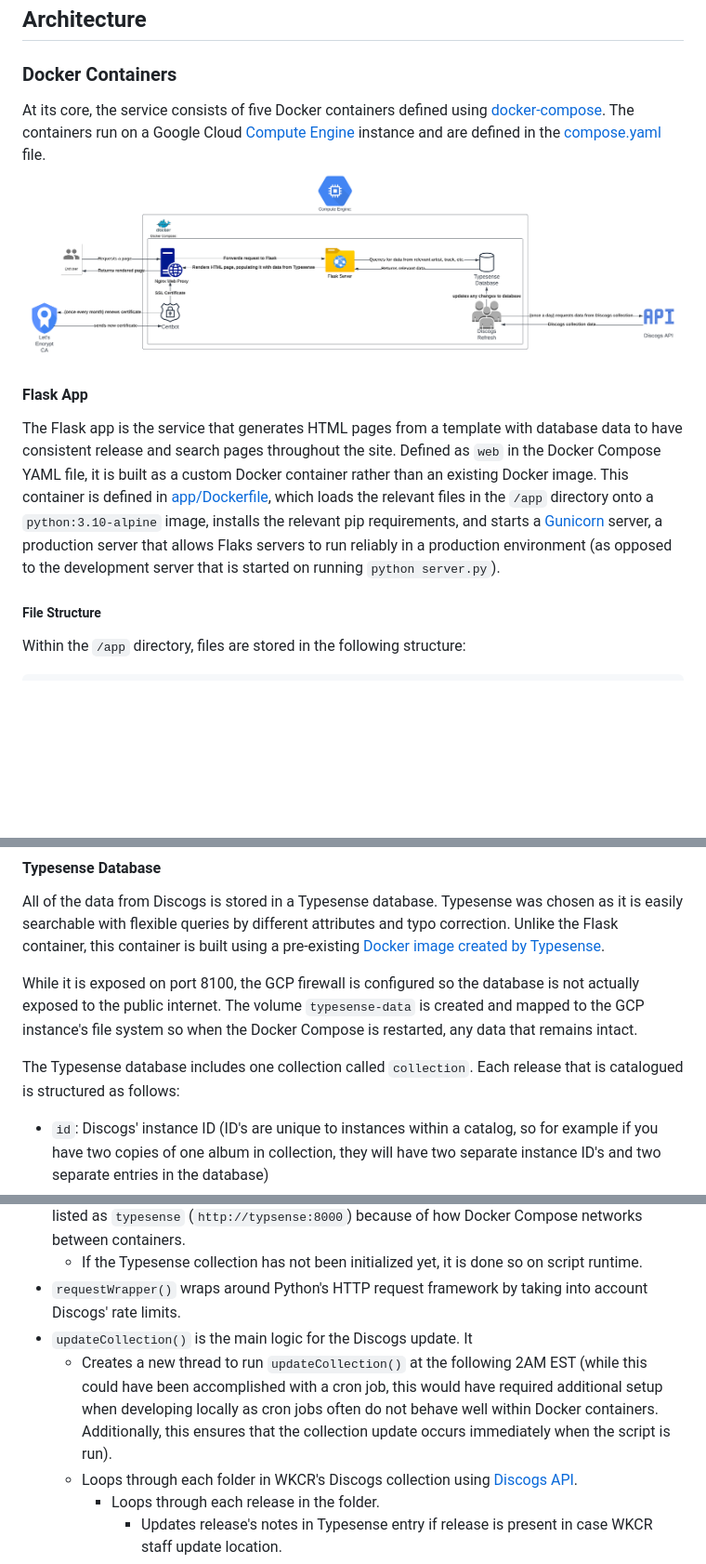
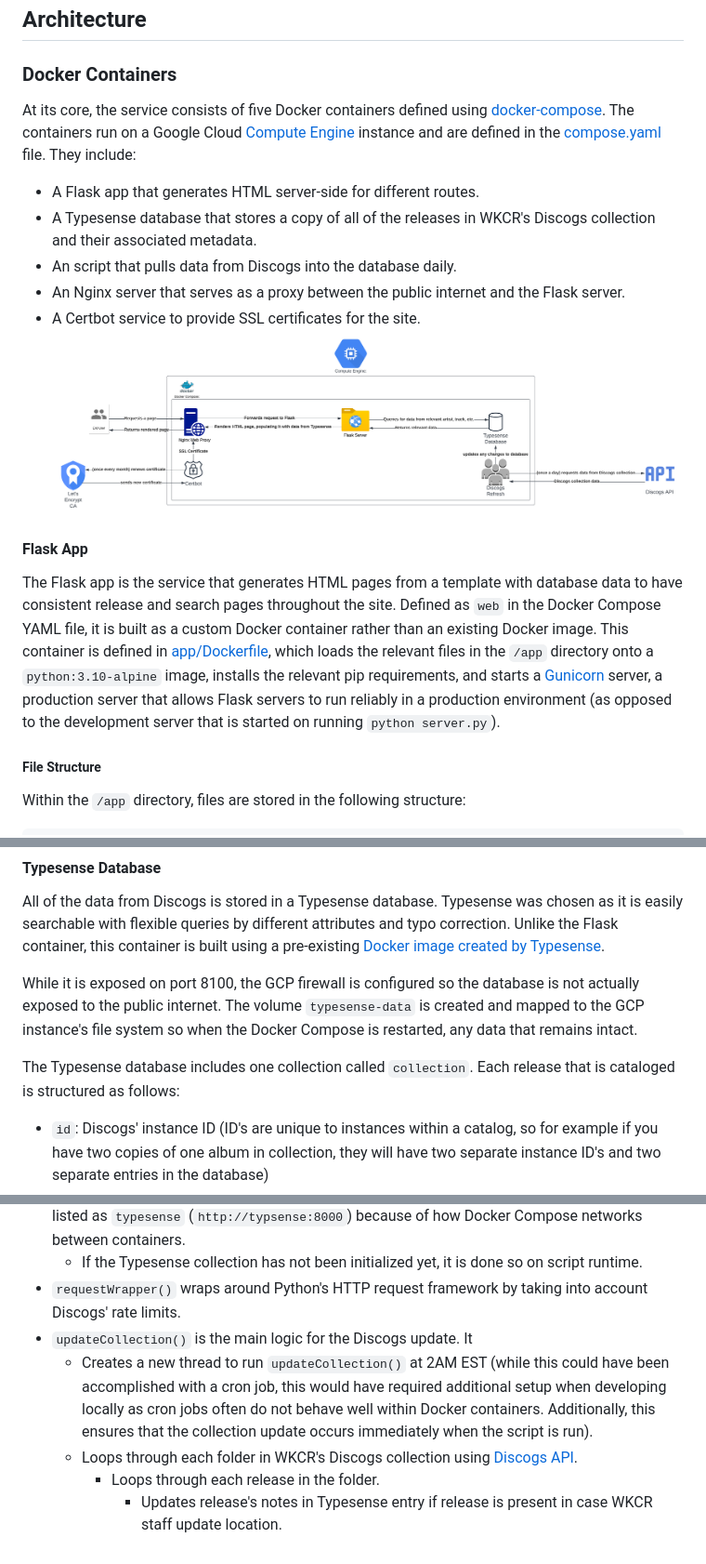
Before and after one commit to jkapilian/wkcr-catalog, a Markdown page: README.md, 3 parts joined by grey strips. Shown at 93% size. Drawn GitHub-style; blank space fills up the shorter version.

```diff
--- a/README.md
+++ b/README.md
@@ -6,11 +6,16 @@ WKCR is a student-run radio station with a physical collection of tens of thousa
 
 ## Architecture
 ### Docker Containers
-At its core, the service consists of five Docker containers defined using [docker-compose](https://docs.docker.com/compose/). The containers run on a Google Cloud [Compute Engine](https://cloud.google.com/compute) instance and are defined in the [compose.yaml](compose.yaml) file.
+At its core, the service consists of five Docker containers defined using [docker-compose](https://docs.docker.com/compose/). The containers run on a Google Cloud [Compute Engine](https://cloud.google.com/compute) instance and are defined in the [compose.yaml](compose.yaml) file. They include:
+- A Flask app that generates HTML server-side for different routes.
+- A Typesense database that stores a copy of all of the releases in WKCR's Discogs collection and their associated metadata.
+- An script that pulls data from Discogs into the database daily.
+- An Nginx server that serves as a proxy between the public internet and the Flask server.
+- A Certbot service to provide SSL certificates for the site.
 ![High level diagram of Docker architecture](img/WKCR_Library_Architecture.png "High level diagram of Docker architecture")
 
 #### Flask App
-The Flask app is the service that generates HTML pages from a template with database data to have consistent release and search pages throughout the site. Defined as `web` in the Docker Compose YAML file, it is built as a custom Docker container rather than an existing Docker image. This container is defined in [app/Dockerfile](app/Dockerfile), which loads the relevant files in the `/app` directory onto a `python:3.10-alpine` image, installs the relevant pip requirements, and starts a [Gunicorn](https://gunicorn.org) server, a production server that allows Flaks servers to run reliably in a production environment (as opposed to the development server that is started on running `python server.py`).
+The Flask app is the service that generates HTML pages from a template with database data to have consistent release and search pages throughout the site. Defined as `web` in the Docker Compose YAML file, it is built as a custom Docker container rather than an existing Docker image. This container is defined in [app/Dockerfile](app/Dockerfile), which loads the relevant files in the `/app` directory onto a `python:3.10-alpine` image, installs the relevant pip requirements, and starts a [Gunicorn](https://gunicorn.org) server, a production server that allows Flask servers to run reliably in a production environment (as opposed to the development server that is started on running `python server.py`).
 
 ##### File Structure
 Within the `/app` directory, files are stored in the following structure:
@@ -55,7 +60,7 @@ All of the data from Discogs is stored in a Typesense database. Typesense was ch
 
 While it is exposed on port 8100, the GCP firewall is configured so the database is not actually exposed to the public internet. The volume `typesense-data` is created and mapped to the GCP instance's file system so when the Docker Compose is restarted, any data that remains intact.
 
-The Typesense database includes one collection called `collection`. Each release that is catalogued is structured as follows:
+The Typesense database includes one collection called `collection`. Each release that is cataloged is structured as follows:
 * `id`: Discogs' instance ID (ID's are unique to instances within a catalog, so for example if you have two copies of one album in collection, they will have two separate instance ID's and two separate entries in the database)
 * `title`: Release title
 * `folder`: Which folder this instance is placed. For WKCR we use this field for category based on department and media, for example "Jazz CD"
@@ -83,7 +90,7 @@ As with the Flask server, this container is custom defined in [discogs-update/Do
   - If the Typesense collection has not been initialized yet, it is done so on script runtime.
 * `requestWrapper()` wraps around Python's HTTP request framework by taking into account Discogs' rate limits.
 * `updateCollection()` is the main logic for the Discogs update. It
-  - Creates a new thread to run `updateCollection()` at the following 2AM EST (while this could have been accomplished with a cron job, this would have required additional setup when developing locally as cron jobs often do not behave well within Docker containers. Additionally, this ensures that the collection update occurs immediately when the script is run).
+  - Creates a new thread to run `updateCollection()` at 2AM EST (while this could have been accomplished with a cron job, this would have required additional setup when developing locally as cron jobs often do not behave well within Docker containers. Additionally, this ensures that the collection update occurs immediately when the script is run).
   - Loops through each folder in WKCR's Discogs collection using [Discogs API](https://www.discogs.com/developers).
     * Loops through each release in the folder.
 	  - Updates release's notes in Typesense entry if release is present in case WKCR staff update location.
```
Also changed, not shown: other parts of README.md (+13 -8 lines).
